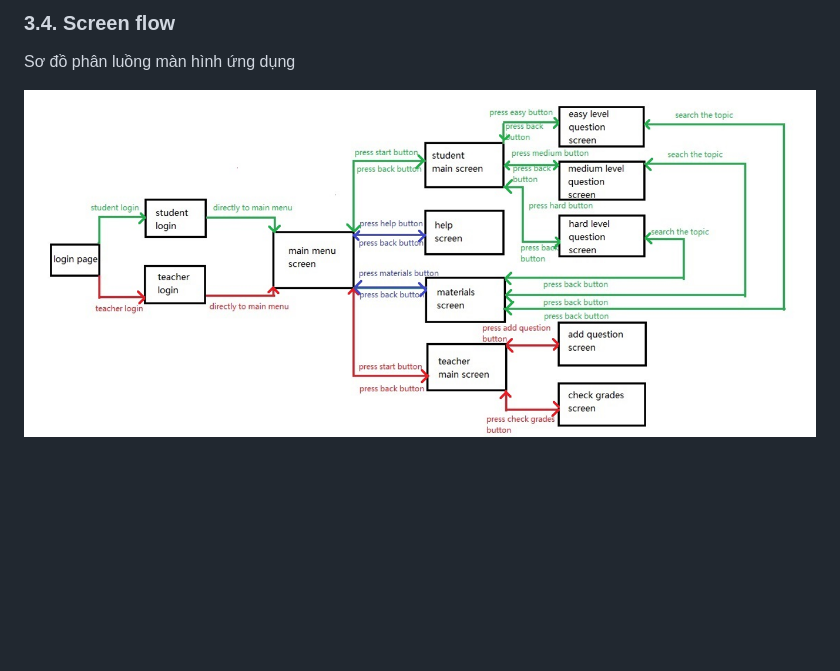
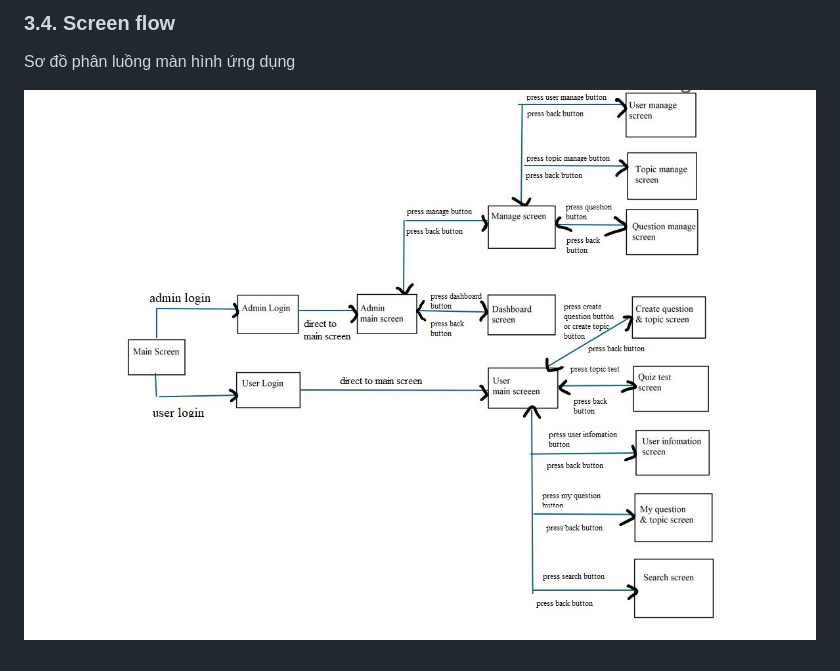
Before and after one commit to tyhuynh03/17_Quizlet-liked, a Markdown page: docs/03_design.md, the part around the change. Rendered like a GitHub page; pictures changed too: docs/images/screen-flow.png (deleted), docs/images/screen_flow.JPG (added); blank space fills up the shorter version.

Commit message:
thêm screen flow

```diff
--- a/docs/03_design.md
+++ b/docs/03_design.md
@@ -14,4 +14,4 @@ Sơ đồ trên Hệ quản trị CSDL
 
 Sơ đồ phân luồng màn hình ứng dụng
 
-![Sơ đồ luồng màn hinh](./images/screen-flow.png)
+![Sơ đồ luồng màn hinh](./images/screen_flow.JPG)
```
